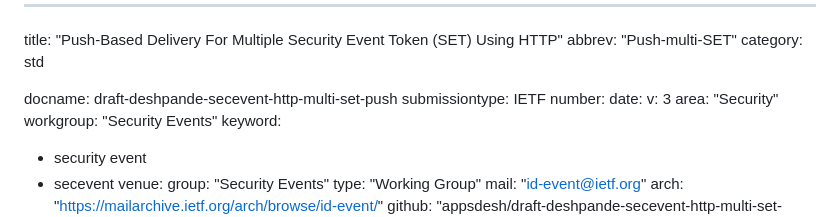
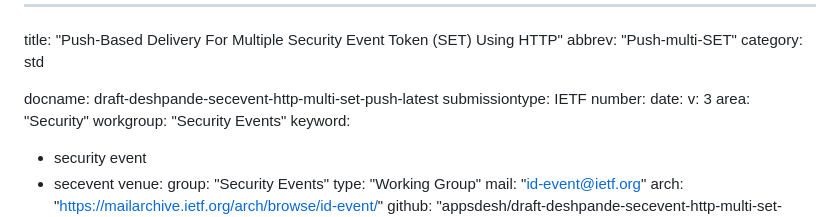
Before and after one commit to appsdesh/draft-deshpande-secevent-http-multi-set-push, a Markdown page: draft-deshpande-secevent-http-multi-set-push.md, the part around the change. Drawn GitHub-style.

Commit message:
latest copy

```diff
--- a/draft-deshpande-secevent-http-multi-set-push.md
+++ b/draft-deshpande-secevent-http-multi-set-push.md
@@ -3,7 +3,7 @@ title: "Push-Based Delivery For Multiple Security Event Token (SET) Using HTTP"
 abbrev: "Push-multi-SET"
 category: std
 
-docname: draft-deshpande-secevent-http-multi-set-push
+docname: draft-deshpande-secevent-http-multi-set-push-latest
 submissiontype: IETF
 number:
 date:
```
